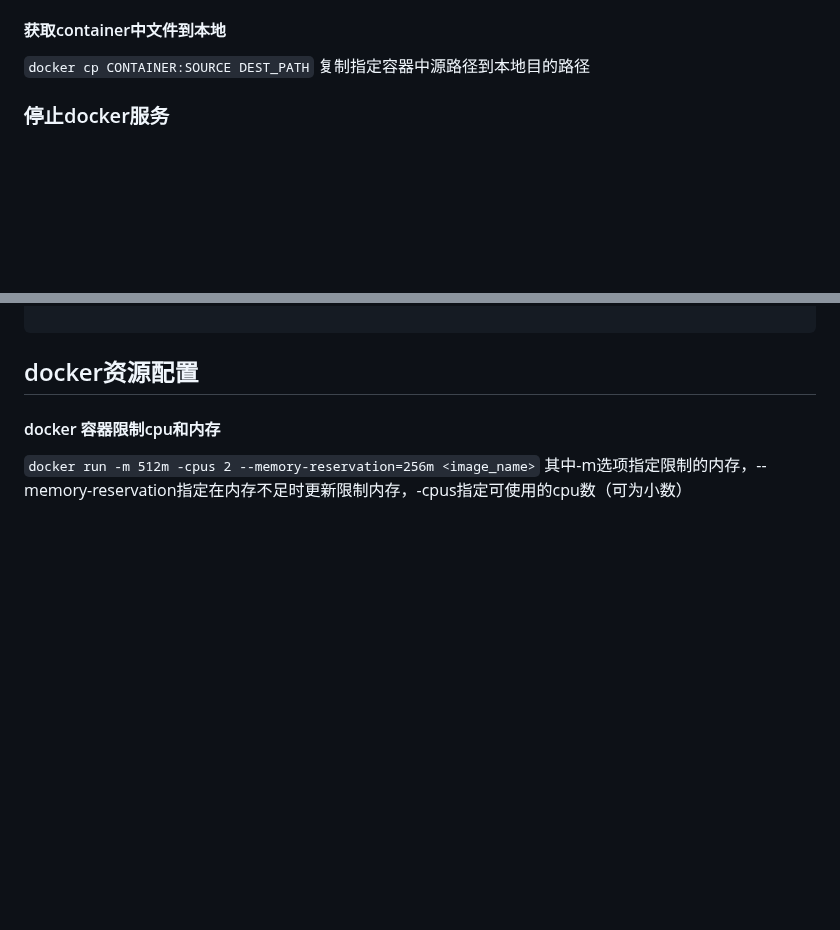
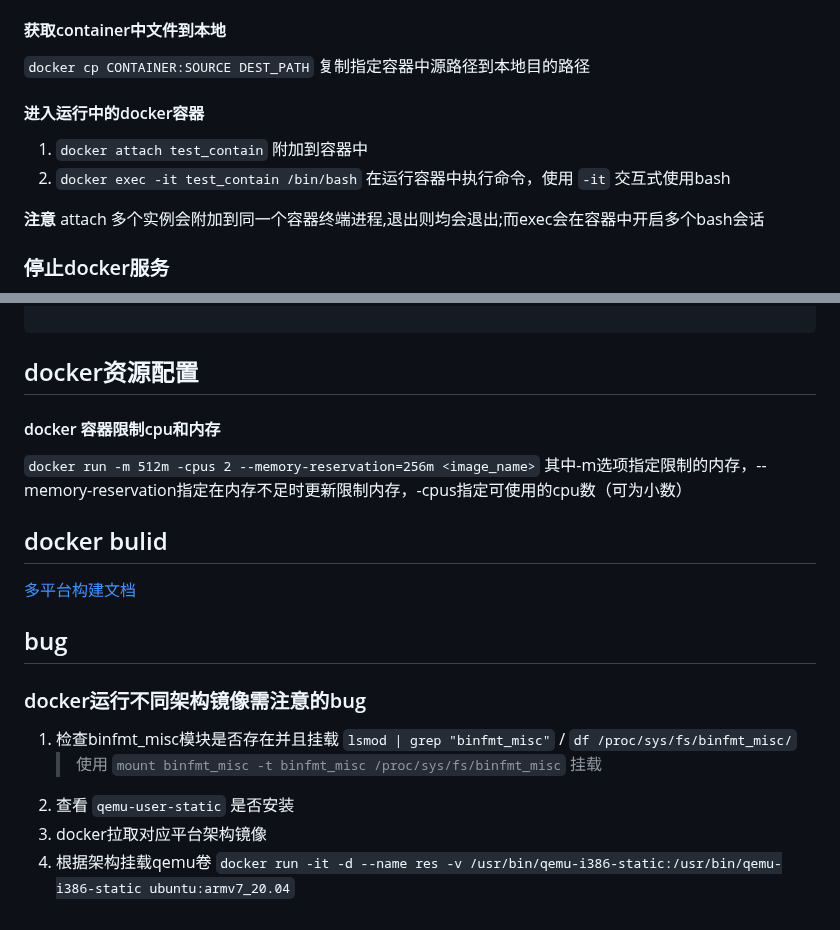
Before and after one commit to YZSH-HSZY/original-blog, a Markdown page: docker/docker_examples.md, 2 parts joined by grey strips. Drawn GitHub-style; blank space fills up the shorter version.

```diff
--- a/docker/docker_examples.md
+++ b/docker/docker_examples.md
@@ -103,6 +103,12 @@ curl https://registry.hub.docker.com/v1/repositories/rancher/rancher/tags | pyth
 
 #### 获取container中文件到本地
 `docker cp CONTAINER:SOURCE DEST_PATH` 复制指定容器中源路径到本地目的路径
+
+#### 进入运行中的docker容器
+1. `docker attach test_contain` 附加到容器中
+2. `docker exec -it test_contain /bin/bash` 在运行容器中执行命令，使用 `-it` 交互式使用bash
+
+**注意** attach 多个实例会附加到同一个容器终端进程,退出则均会退出;而exec会在容器中开启多个bash会话
 
 ### 停止docker服务
 如果你想要完全停止 docker 服务，你需要同时关闭 docker.service 和 docker.socket 文件： sudo systemctl stop docker.service sudo systemctl stop docker.socket 如果需要在系统启动时禁用 Docker 服务，可以使用以下命令： sudo systemctl disable docker 这个命令会禁用 Docker 服务，以防止它在系统启动时自动启动。
@@ -251,3 +257,17 @@ Commands:
 #### docker 容器限制cpu和内存
 `docker run -m 512m -cpus 2 --memory-reservation=256m <image_name>`
 其中-m选项指定限制的内存，--memory-reservation指定在内存不足时更新限制内存，-cpus指定可使用的cpu数（可为小数）
+
+## docker bulid
+
+[多平台构建文档](https://docs.docker.com/build/building/multi-platform/)
+
+## bug
+
+### docker运行不同架构镜像需注意的bug
+
+1. 检查binfmt_misc模块是否存在并且挂载 `lsmod | grep "binfmt_misc"` / `df /proc/sys/fs/binfmt_misc/`
+    >使用 `mount binfmt_misc -t binfmt_misc /proc/sys/fs/binfmt_misc` 挂载
+2. 查看 `qemu-user-static` 是否安装
+3. docker拉取对应平台架构镜像
+4. 根据架构挂载qemu卷 `docker run -it -d --name res -v /usr/bin/qemu-i386-static:/usr/bin/qemu-i386-static ubuntu:armv7_20.04`
```
Also changed, not shown: linux/linux_examples.md (+1 -4 lines), python/ui_frame/pyqt.md (+105 -1 lines).
